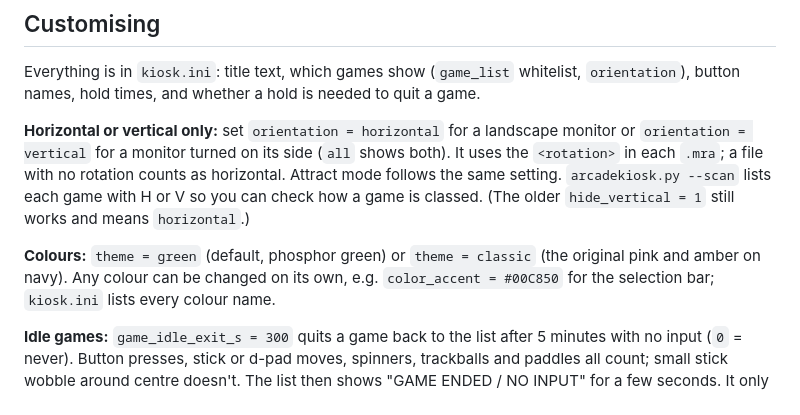
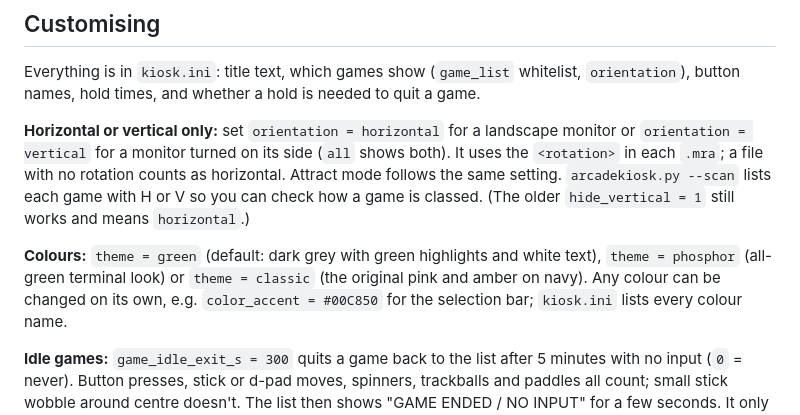
Before and after one commit to alex-acsit/MisterOperator, a Markdown page: arcade_kiosk/README.md, the part around the change. Rendered like a GitHub page.

```diff
--- a/arcade_kiosk/README.md
+++ b/arcade_kiosk/README.md
@@ -68,8 +68,9 @@ follows the same setting. `arcadekiosk.py --scan` lists each game with H or V so
 check how a game is classed. (The older `hide_vertical = 1` still works and means
 `horizontal`.)
 
-**Colours:** `theme = green` (default, phosphor green) or `theme = classic` (the
-original pink and amber on navy). Any colour can be changed on its own, e.g.
+**Colours:** `theme = green` (default: dark grey with green highlights and white text),
+`theme = phosphor` (all-green terminal look) or `theme = classic` (the original pink and
+amber on navy). Any colour can be changed on its own, e.g.
 `color_accent = #00C850` for the selection bar; `kiosk.ini` lists every colour name.
 
 **Idle games:** `game_idle_exit_s = 300` quits a game back to the list after 5 minutes
```
Also changed, not shown: README.md (+3 -2 lines), docs/launcher.png, 3 other files.
